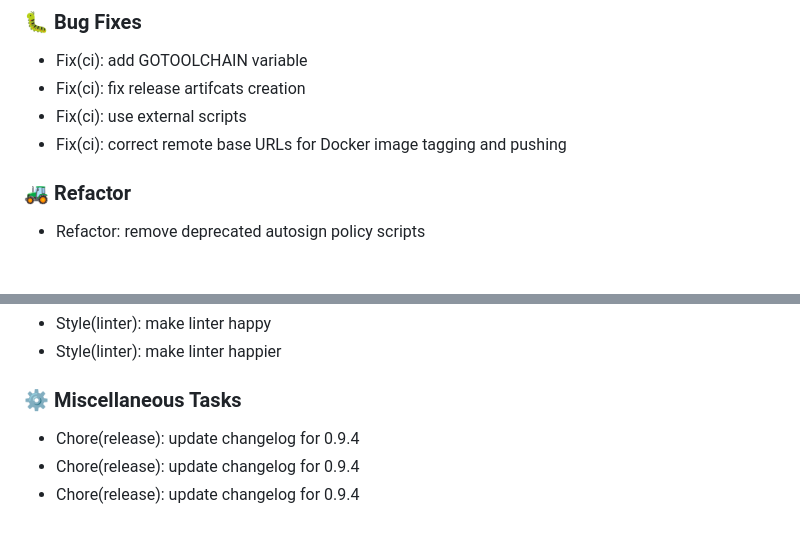
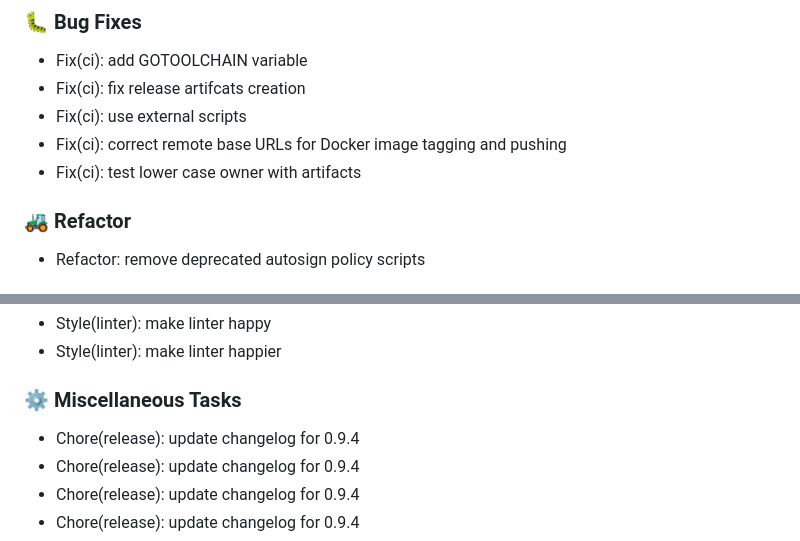
Before and after one commit to GEANT/docker-encompass, a Markdown page: CHANGELOG.md, 2 parts joined by grey strips. Drawn GitHub-style.

Commit message:
chore(release): update changelog for 0.9.4

```diff
--- a/CHANGELOG.md
+++ b/CHANGELOG.md
@@ -22,6 +22,7 @@
 - Fix(ci): fix release artifcats creation
 - Fix(ci): use external scripts
 - Fix(ci): correct remote base URLs for Docker image tagging and pushing
+- Fix(ci): test lower case owner with artifacts
 
 ### 🚜 Refactor
 
@@ -38,6 +39,7 @@
 
 ### ⚙️ Miscellaneous Tasks
 
+- Chore(release): update changelog for 0.9.4
 - Chore(release): update changelog for 0.9.4
 - Chore(release): update changelog for 0.9.4
 - Chore(release): update changelog for 0.9.4
```
